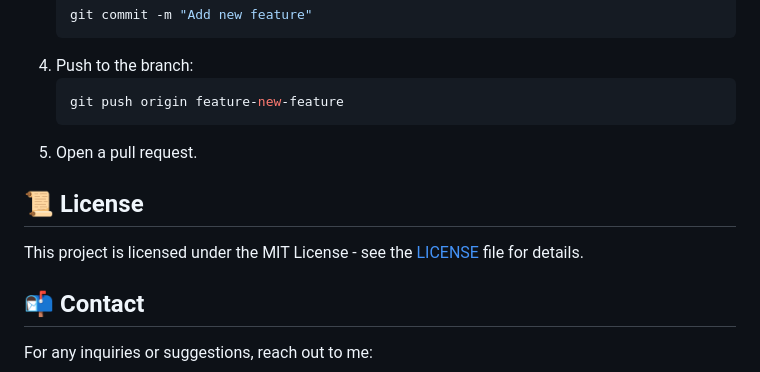
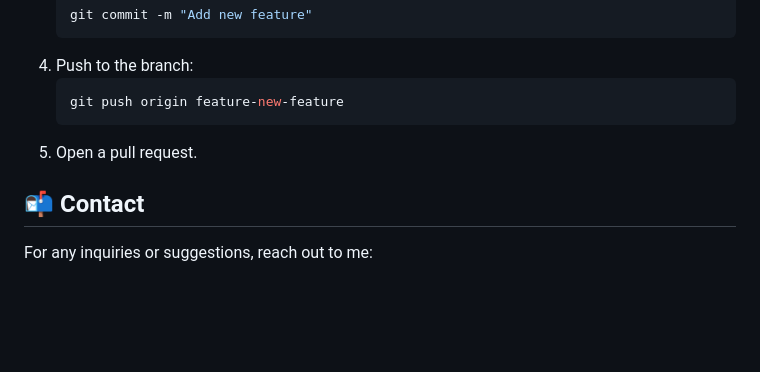
Before and after one commit to Harshit765G4/Mausam-Vibhag, a Markdown page: README.md, the part around the change. Rendered like a GitHub page; blank space fills up the shorter version.

````diff
--- a/README.md
+++ b/README.md
@@ -72,10 +72,6 @@ Contributions are welcome! If you’d like to improve the project, follow these
    ```
 5. Open a pull request.
 
-## 📜 License
-
-This project is licensed under the MIT License - see the [LICENSE](LICENSE) file for details.
-
 ## 📬 Contact
 
 For any inquiries or suggestions, reach out to me:
````
